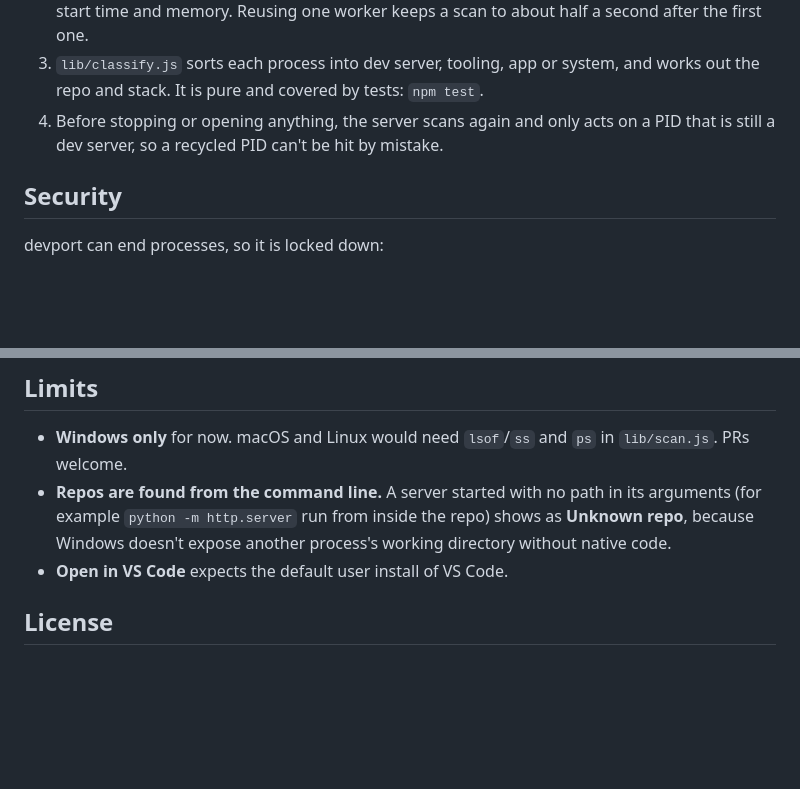
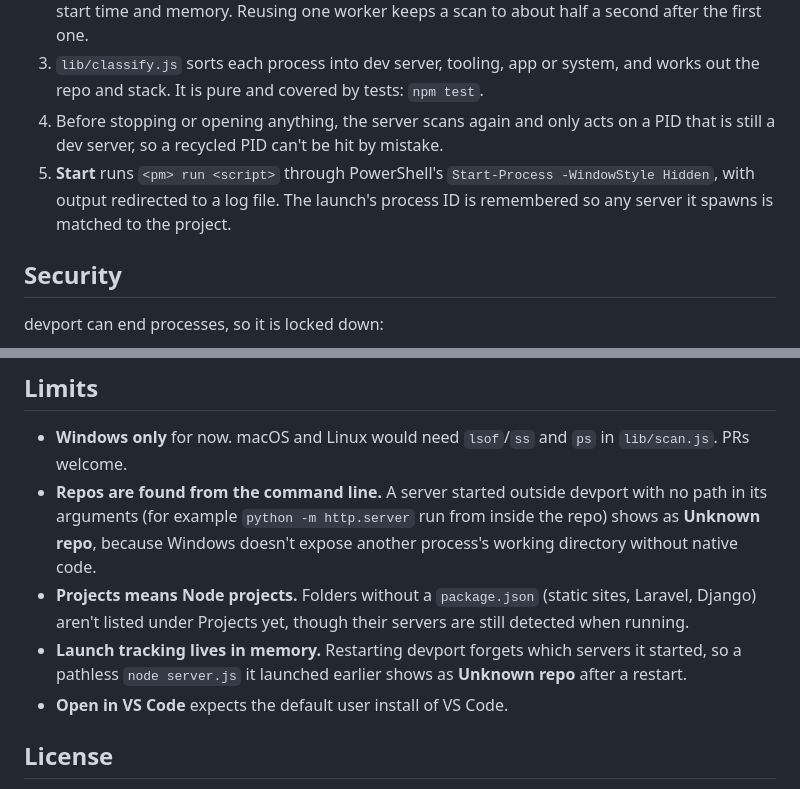
Before and after one commit to kingspast21/devport, a Markdown page: README.md, 2 parts joined by grey strips. Drawn GitHub-style; blank space fills up the shorter version.

```diff
--- a/README.md
+++ b/README.md
@@ -53,6 +66,7 @@ Repos directly inside the root are listed by folder name. Repos inside a `work`
 2. A long-lived PowerShell worker asks CIM (`Win32_Process`) for each process's command line, start time and memory. Reusing one worker keeps a scan to about half a second after the first one.
 3. `lib/classify.js` sorts each process into dev server, tooling, app or system, and works out the repo and stack. It is pure and covered by tests: `npm test`.
 4. Before stopping or opening anything, the server scans again and only acts on a PID that is still a dev server, so a recycled PID can't be hit by mistake.
+5. **Start** runs `<pm> run <script>` through PowerShell's `Start-Process -WindowStyle Hidden`, with output redirected to a log file. The launch's process ID is remembered so any server it spawns is matched to the project.
 
 ## Security
 
@@ -67,7 +81,9 @@ There is no auth beyond that. Don't expose it on a network.
 ## Limits
 
 - **Windows only** for now. macOS and Linux would need `lsof`/`ss` and `ps` in `lib/scan.js`. PRs welcome.
-- **Repos are found from the command line.** A server started with no path in its arguments (for example `python -m http.server` run from inside the repo) shows as **Unknown repo**, because Windows doesn't expose another process's working directory without native code.
+- **Repos are found from the command line.** A server started outside devport with no path in its arguments (for example `python -m http.server` run from inside the repo) shows as **Unknown repo**, because Windows doesn't expose another process's working directory without native code.
+- **Projects means Node projects.** Folders without a `package.json` (static sites, Laravel, Django) aren't listed under Projects yet, though their servers are still detected when running.
+- **Launch tracking lives in memory.** Restarting devport forgets which servers it started, so a pathless `node server.js` it launched earlier shows as **Unknown repo** after a restart.
 - **Open in VS Code** expects the default user install of VS Code.
 
 ## License
```
Also changed, not shown: other parts of README.md (+14 -1 lines), docs/screenshot.png, 10 other files.
